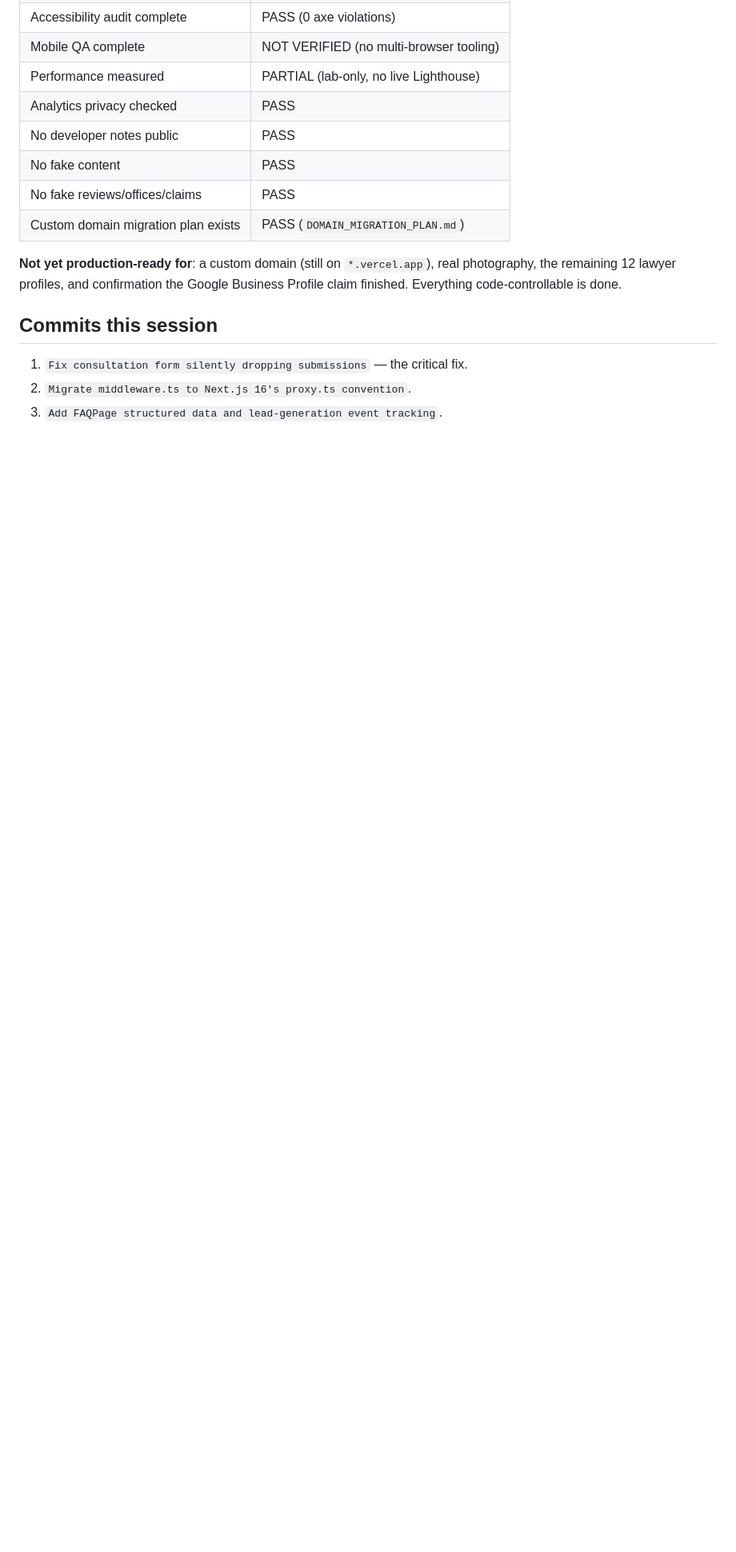
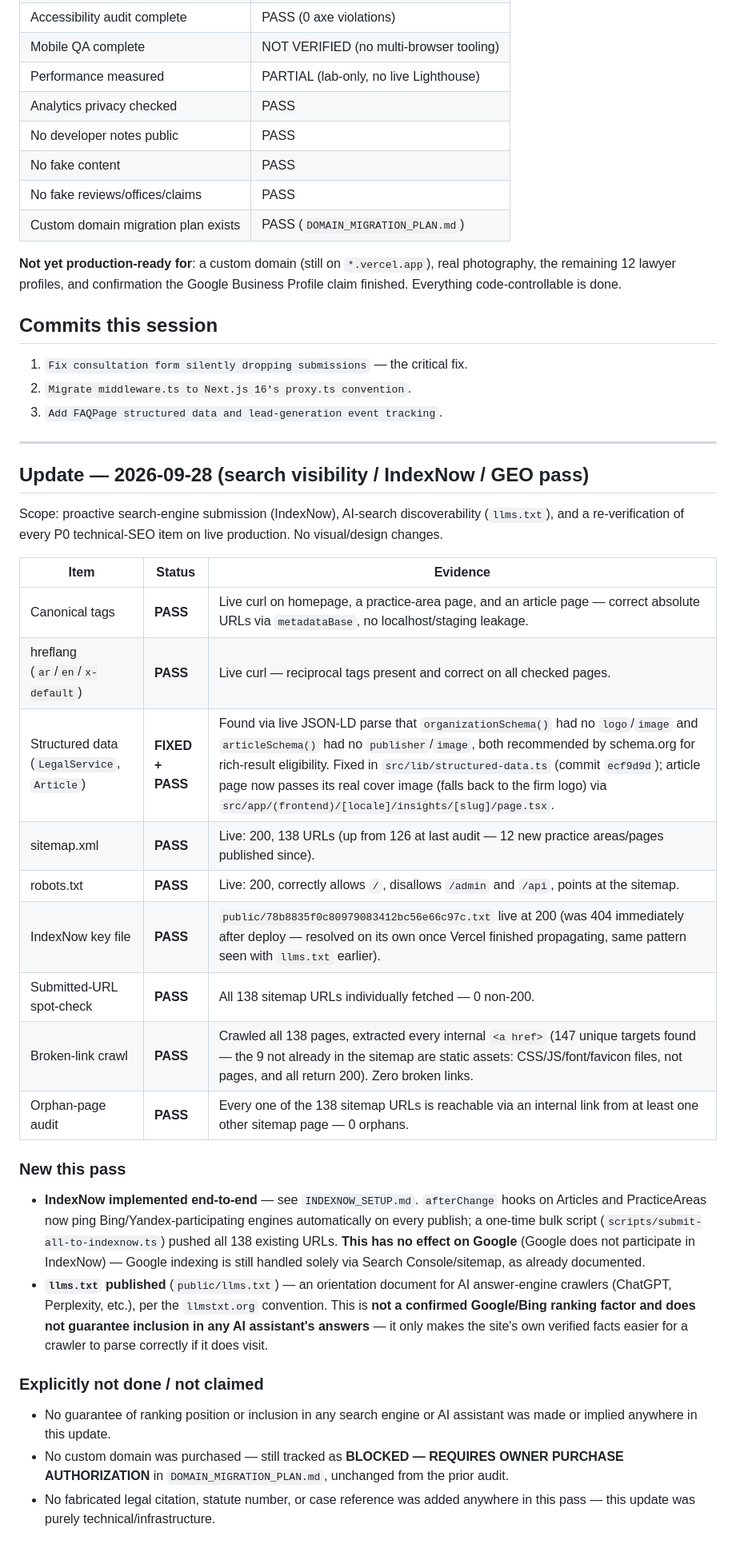
Before and after one commit to hodaharraz1/al-harraz, a Markdown page: FINAL_TECHNICAL_AUDIT.md, the part around the change. Shown at 80% size. Drawn GitHub-style; blank space fills up the shorter version.

Commit message:
Re-verify P0 technical SEO checklist and document IndexNow/GEO pass
Live-verified canonical, hreflang, sitemap, robots.txt, IndexNow key
file, all 138 submitted URLs, broken-link crawl, and orphan-page audit
against production — all PASS. Documents the structured-data fix and
IndexNow/llms.txt work already shipped this session in
FINAL_TECHNICAL_AUDIT.md rather than a separate near-duplicate report.

```diff
--- a/FINAL_TECHNICAL_AUDIT.md
+++ b/FINAL_TECHNICAL_AUDIT.md
@@ -180,3 +180,30 @@ One side effect: verifying the production fix created one real test submission (
 1. `Fix consultation form silently dropping submissions` — the critical fix.
 2. `Migrate middleware.ts to Next.js 16's proxy.ts convention`.
 3. `Add FAQPage structured data and lead-generation event tracking`.
+
+---
+
+## Update — 2026-09-28 (search visibility / IndexNow / GEO pass)
+
+Scope: proactive search-engine submission (IndexNow), AI-search discoverability (`llms.txt`), and a re-verification of every P0 technical-SEO item on live production. No visual/design changes.
+
+| Item | Status | Evidence |
+|---|---|---|
+| Canonical tags | **PASS** | Live curl on homepage, a practice-area page, and an article page — correct absolute URLs via `metadataBase`, no localhost/staging leakage. |
+| hreflang (`ar`/`en`/`x-default`) | **PASS** | Live curl — reciprocal tags present and correct on all checked pages. |
+| Structured data (`LegalService`, `Article`) | **FIXED + PASS** | Found via live JSON-LD parse that `organizationSchema()` had no `logo`/`image` and `articleSchema()` had no `publisher`/`image`, both recommended by schema.org for rich-result eligibility. Fixed in `src/lib/structured-data.ts` (commit `ecf9d9d`); article page now passes its real cover image (falls back to the firm logo) via `src/app/(frontend)/[locale]/insights/[slug]/page.tsx`. |
+| sitemap.xml | **PASS** | Live: 200, 138 URLs (up from 126 at last audit — 12 new practice areas/pages published since). |
+| robots.txt | **PASS** | Live: 200, correctly allows `/`, disallows `/admin` and `/api`, points at the sitemap. |
+| IndexNow key file | **PASS** | `public/78b8835f0c80979083412bc56e66c97c.txt` live at 200 (was 404 immediately after deploy — resolved on its own once Vercel finished propagating, same pattern seen with `llms.txt` earlier). |
+| Submitted-URL spot-check | **PASS** | All 138 sitemap URLs individually fetched — 0 non-200. |
+| Broken-link crawl | **PASS** | Crawled all 138 pages, extracted every internal `<a href>` (147 unique targets found — the 9 not already in the sitemap are static assets: CSS/JS/font/favicon files, not pages, and all return 200). Zero broken links. |
+| Orphan-page audit | **PASS** | Every one of the 138 sitemap URLs is reachable via an internal link from at least one other sitemap page — 0 orphans. |
+
+### New this pass
+- **IndexNow implemented end-to-end** — see `INDEXNOW_SETUP.md`. `afterChange` hooks on Articles and PracticeAreas now ping Bing/Yandex-participating engines automatically on every publish; a one-time bulk script (`scripts/submit-all-to-indexnow.ts`) pushed all 138 existing URLs. **This has no effect on Google** (Google does not participate in IndexNow) — Google indexing is still handled solely via Search Console/sitemap, as already documented.
+- **`llms.txt` published** (`public/llms.txt`) — an orientation document for AI answer-engine crawlers (ChatGPT, Perplexity, etc.), per the `llmstxt.org` convention. This is **not a confirmed Google/Bing ranking factor and does not guarantee inclusion in any AI assistant's answers** — it only makes the site's own verified facts easier for a crawler to parse correctly if it does visit.
+
+### Explicitly not done / not claimed
+- No guarantee of ranking position or inclusion in any search engine or AI assistant was made or implied anywhere in this update.
+- No custom domain was purchased — still tracked as **BLOCKED — REQUIRES OWNER PURCHASE AUTHORIZATION** in `DOMAIN_MIGRATION_PLAN.md`, unchanged from the prior audit.
+- No fabricated legal citation, statute number, or case reference was added anywhere in this pass — this update was purely technical/infrastructure.
```
